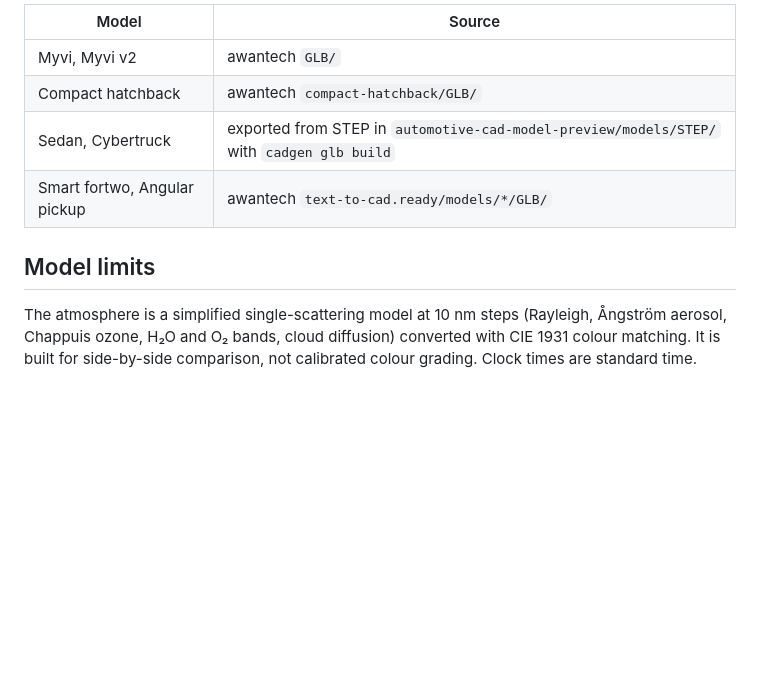
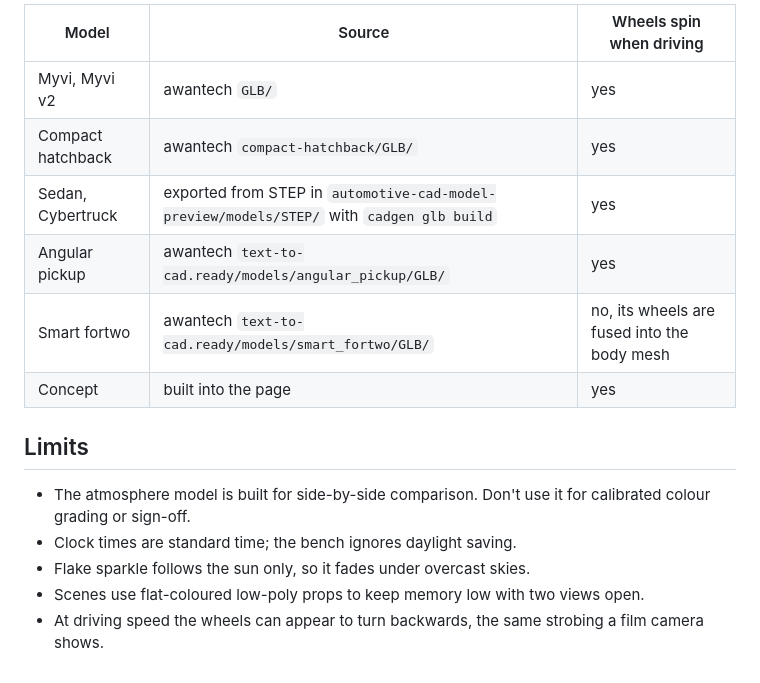
Before and after one commit to ChangWeiHong/automotive-paint-bench, a Markdown page: README.md, the part around the change printed below. Rendered like a GitHub page; blank space fills up the shorter version.

```diff
--- a/README.md
+++ b/README.md
@@ -26,14 +62,17 @@ material as the body.
 
-| Model | Source |
-| --- | --- |
-| Myvi, Myvi v2 | awantech `GLB/` |
-| Compact hatchback | awantech `compact-hatchback/GLB/` |
-| Sedan, Cybertruck | exported from STEP in `automotive-cad-model-preview/models/STEP/` with `cadgen glb build` |
-| Smart fortwo, Angular pickup | awantech `text-to-cad.ready/models/*/GLB/` |
+| Model | Source | Wheels spin when driving |
+| --- | --- | --- |
+| Myvi, Myvi v2 | awantech `GLB/` | yes |
+| Compact hatchback | awantech `compact-hatchback/GLB/` | yes |
+| Sedan, Cybertruck | exported from STEP in `automotive-cad-model-preview/models/STEP/` with `cadgen glb build` | yes |
+| Angular pickup | awantech `text-to-cad.ready/models/angular_pickup/GLB/` | yes |
+| Smart fortwo | awantech `text-to-cad.ready/models/smart_fortwo/GLB/` | no, its wheels are fused into the body mesh |
+| Concept | built into the page | yes |
 
-## Model limits
+## Limits
 
-The atmosphere is a simplified single-scattering model at 10 nm steps
-(Rayleigh, Ångström aerosol, Chappuis ozone, H₂O and O₂ bands, cloud diffusion)
-converted with CIE 1931 colour matching. It is built for side-by-side
-comparison, not calibrated colour grading. Clock times are standard time.
+- The atmosphere model is built for side-by-side comparison. Don't use it for calibrated colour grading or sign-off.
+- Clock times are standard time; the bench ignores daylight saving.
+- Flake sparkle follows the sun only, so it fades under overcast skies.
+- Scenes use flat-coloured low-poly props to keep memory low with two views open.
+- At driving speed the wheels can appear to turn backwards, the same strobing a film camera shows.
```
Also changed, not shown: other parts of README.md (+50 -14 lines), docs/compare-pearl-white.png (added), docs/compare-red.png (added), docs/controls.png (added), docs/how-it-works.png (added), docs/spectrum-red.png (added), 1 other file.
